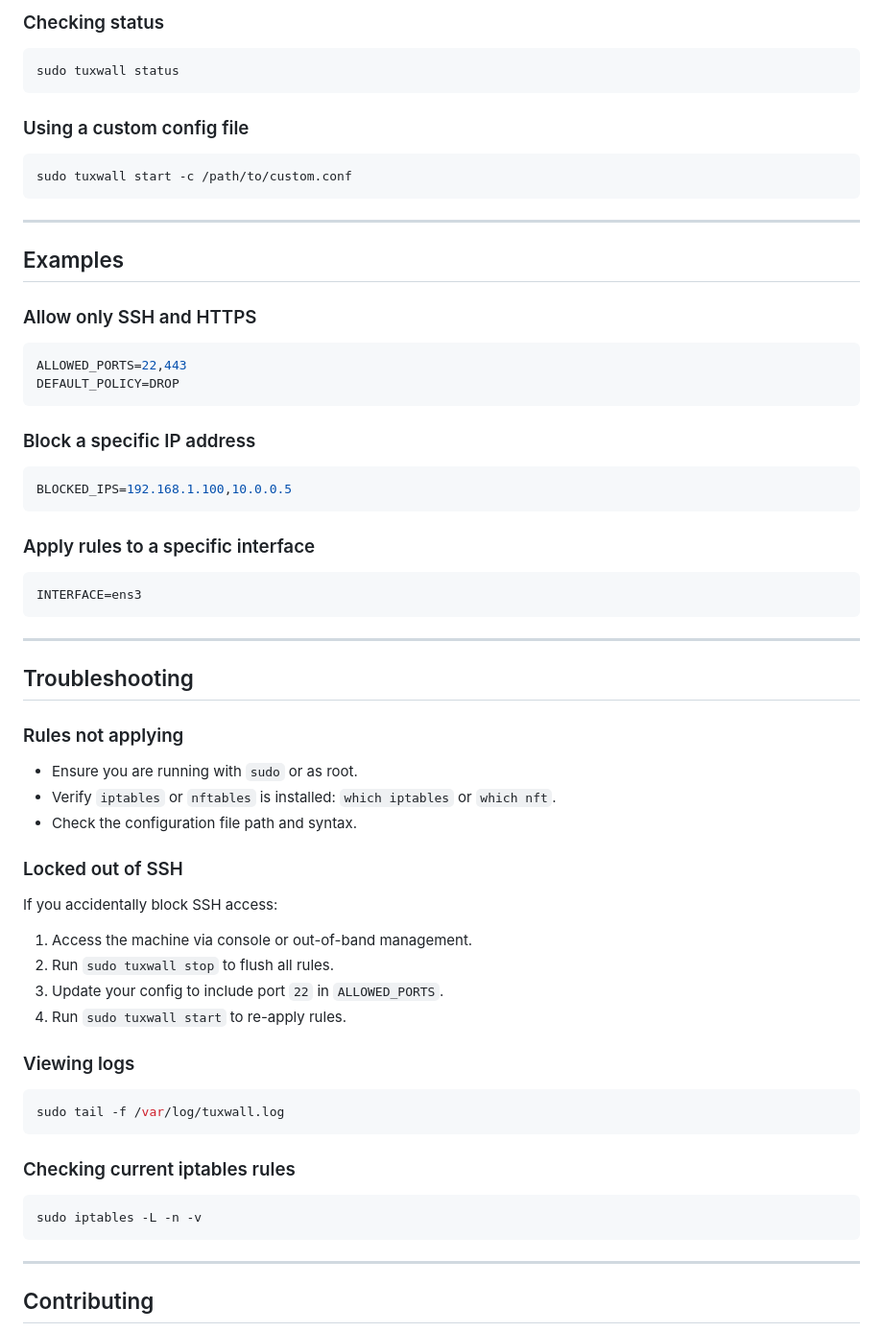
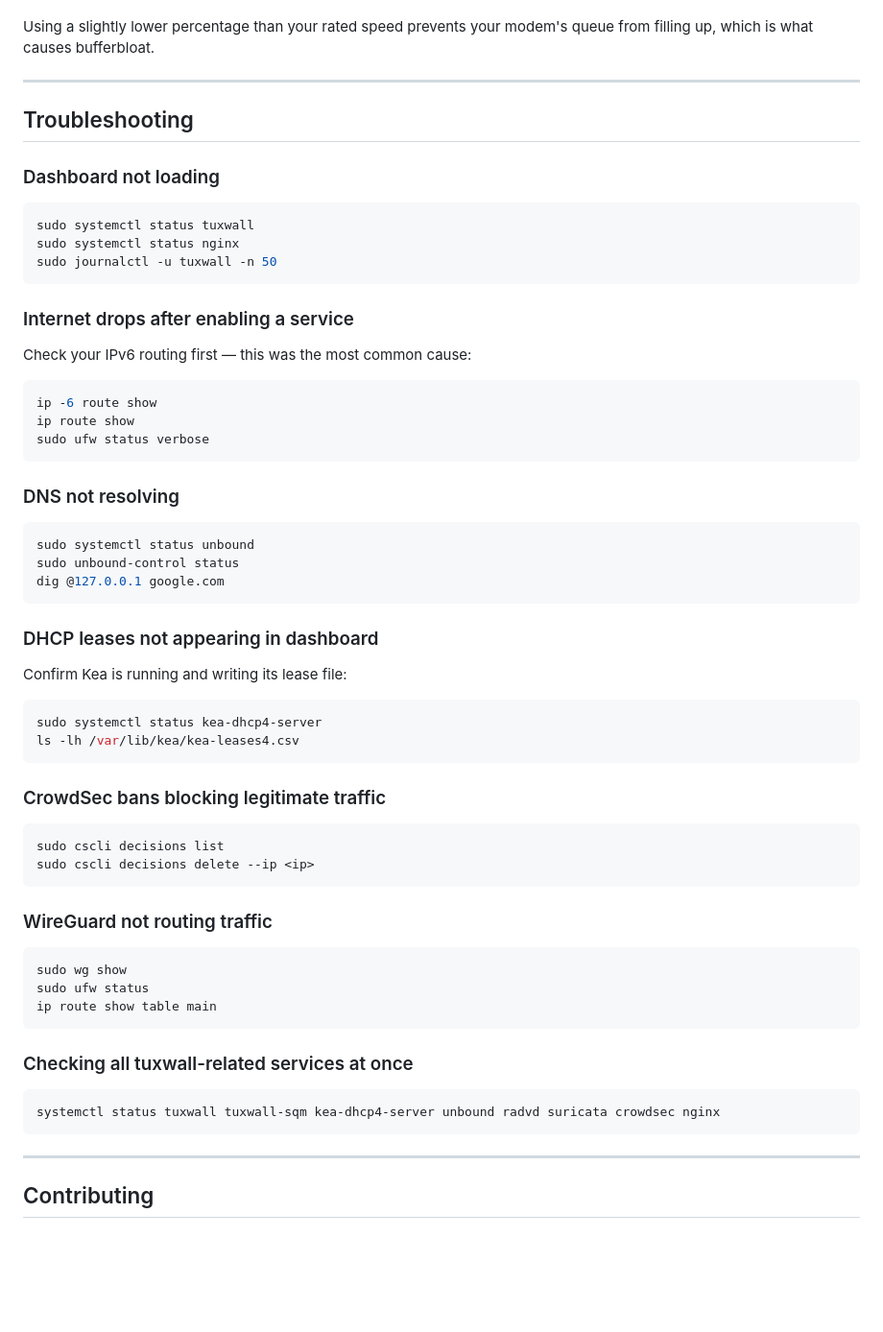
Before and after one commit to rezzonance/tuxwall, a Markdown page: README.md, the part around one of its changes. Shown at 96% size. Rendered like a GitHub page; blank space fills up the shorter version.

````diff
--- a/README.md
+++ b/README.md
@@ -127,66 +245,61 @@ sudo tuxwall stop
-### Checking status
-
-```bash
-sudo tuxwall status
-```
-
-### Using a custom config file
-
-```bash
-sudo tuxwall start -c /path/to/custom.conf
-```
-
----
-
-## Examples
-
-### Allow only SSH and HTTPS
-
-```ini
-ALLOWED_PORTS=22,443
-DEFAULT_POLICY=DROP
-```
-
-### Block a specific IP address
-
-```ini
-BLOCKED_IPS=192.168.1.100,10.0.0.5
-```
-
-### Apply rules to a specific interface
-
-```ini
-INTERFACE=ens3
-```
+Using a slightly lower percentage than your rated speed prevents your modem's queue from filling up, which is what causes bufferbloat.
 
 ---
 
 ## Troubleshooting
 
-### Rules not applying
-
-- Ensure you are running with `sudo` or as root.
-- Verify `iptables` or `nftables` is installed: `which iptables` or `which nft`.
-- Check the configuration file path and syntax.
-
-### Locked out of SSH
-
-If you accidentally block SSH access:
-1. Access the machine via console or out-of-band management.
-2. Run `sudo tuxwall stop` to flush all rules.
-3. Update your config to include port `22` in `ALLOWED_PORTS`.
-4. Run `sudo tuxwall start` to re-apply rules.
-
-### Viewing logs
+### Dashboard not loading
 
 ```bash
-sudo tail -f /var/log/tuxwall.log
+sudo systemctl status tuxwall
+sudo systemctl status nginx
+sudo journalctl -u tuxwall -n 50
 ```
 
-### Checking current iptables rules
+### Internet drops after enabling a service
+
+Check your IPv6 routing first — this was the most common cause:
+```bash
+ip -6 route show
+ip route show
+sudo ufw status verbose
+```
+
+### DNS not resolving
 
 ```bash
-sudo iptables -L -n -v
+sudo systemctl status unbound
+sudo unbound-control status
+dig @127.0.0.1 google.com
+```
+
+### DHCP leases not appearing in dashboard
+
+Confirm Kea is running and writing its lease file:
+```bash
+sudo systemctl status kea-dhcp4-server
+ls -lh /var/lib/kea/kea-leases4.csv
+```
+
+### CrowdSec bans blocking legitimate traffic
+
+```bash
+sudo cscli decisions list
+sudo cscli decisions delete --ip <ip>
+```
+
+### WireGuard not routing traffic
+
+```bash
+sudo wg show
+sudo ufw status
+ip route show table main
+```
+
+### Checking all tuxwall-related services at once
+
+```bash
+systemctl status tuxwall tuxwall-sqm kea-dhcp4-server unbound radvd suricata crowdsec nginx
 ```
 
 ---
````
Also changed, not shown: other parts of README.md (+187 -69 lines).
